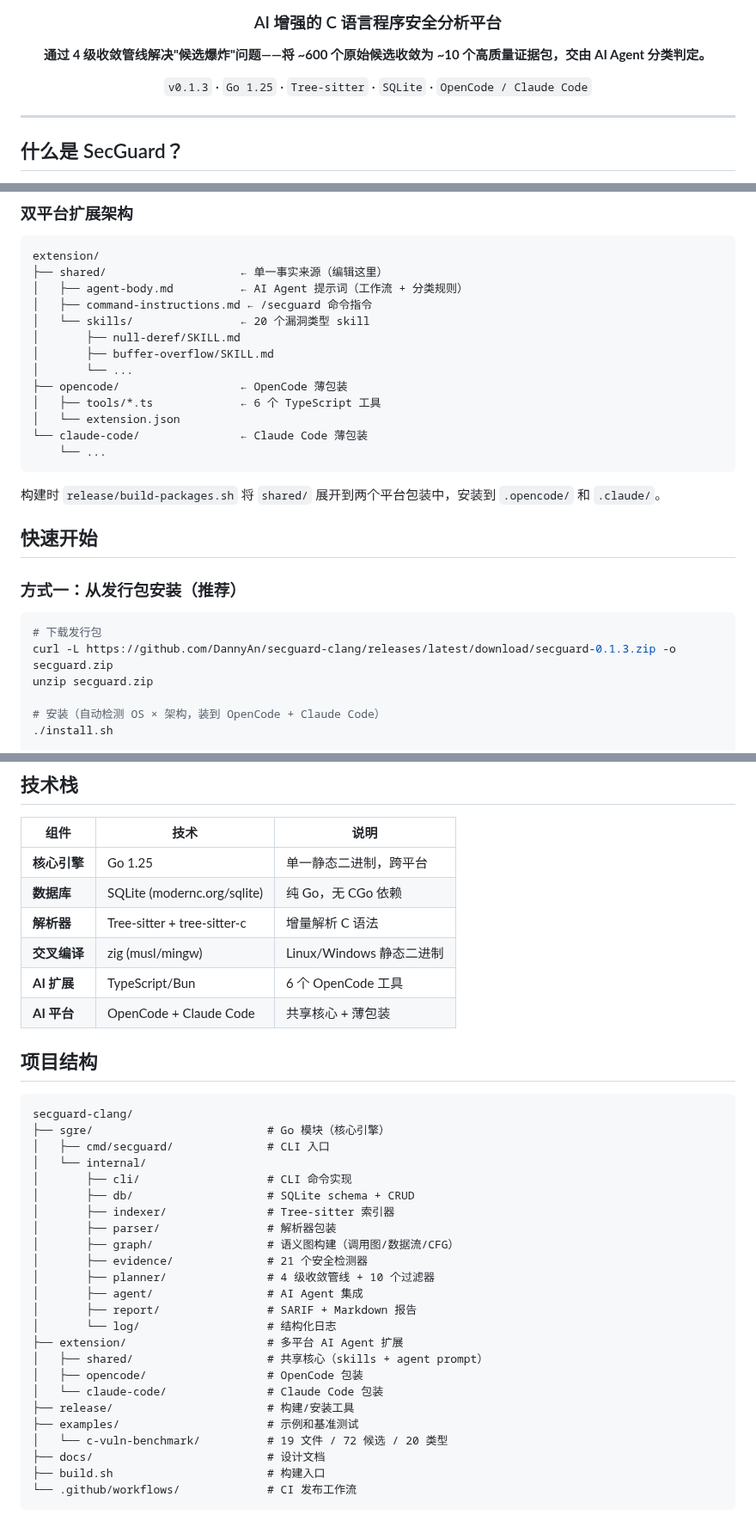
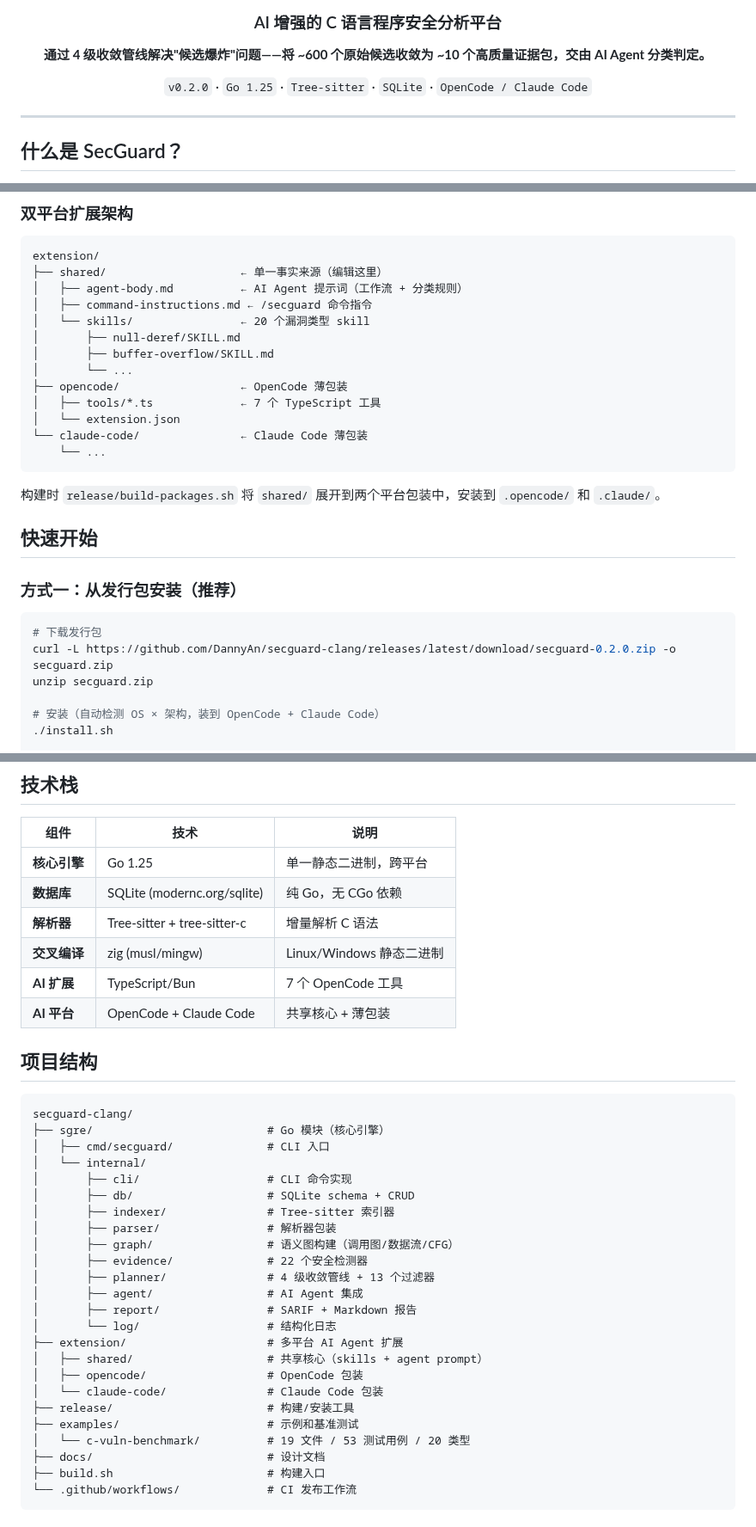
Before and after one commit to DannyAn/secguard-clang, a Markdown page: README.md, 3 parts joined by grey strips. Shown at 86% size. Drawn GitHub-style.

Commit message:
docs(readme): refresh for v0.2.0
- version v0.1.3 → v0.2.0, release zip URL updated
- 21 → 22 detectors, 10 → 13 filters (taint/ownership/int_overflow added)
- edge_type enum: remove deleted BRANCH, add PARAM_BINDING/RETURN
- 6 → 7 TypeScript tools (secguard_schema added)
- scan-id example 4-hex → 6-hex (e32e → e32eb1)
- benchmark: 72 候选 → 53 测试用例 (matches expected-results.json)
- CLI table: add secguard schema [table] command

````diff
--- a/README.md
+++ b/README.md
@@ -6,7 +6,7 @@
 
 **通过 4 级收敛管线解决"候选爆炸"问题——将 ~600 个原始候选收敛为 ~10 个高质量证据包，交由 AI Agent 分类判定。**
 
-`v0.1.3` · `Go 1.25` · `Tree-sitter` · `SQLite` · `OpenCode / Claude Code`
+`v0.2.0` · `Go 1.25` · `Tree-sitter` · `SQLite` · `OpenCode / Claude Code`
 
 </div>
 
@@ -117,7 +117,7 @@ extension/
 │       ├── buffer-overflow/SKILL.md
 │       └── ...
 ├── opencode/                  ← OpenCode 薄包装
-│   ├── tools/*.ts             ← 6 个 TypeScript 工具
+│   ├── tools/*.ts             ← 7 个 TypeScript 工具
 │   └── extension.json
 └── claude-code/               ← Claude Code 薄包装
     └── ...
@@ -131,7 +131,7 @@ extension/
 
 ```bash
 # 下载发行包
-curl -L https://github.com/DannyAn/secguard-clang/releases/latest/download/secguard-0.1.3.zip -o secguard.zip
+curl -L https://github.com/DannyAn/secguard-clang/releases/latest/download/secguard-0.2.0.zip -o secguard.zip
 unzip secguard.zip
 
 # 安装（自动检测 OS × 架构，装到 OpenCode + Claude Code）
@@ -257,7 +258,7 @@ scans/2026-08-17_062452_e32e/
 | **数据库** | SQLite (modernc.org/sqlite) | 纯 Go，无 CGo 依赖 |
 | **解析器** | Tree-sitter + tree-sitter-c | 增量解析 C 语法 |
 | **交叉编译** | zig (musl/mingw) | Linux/Windows 静态二进制 |
-| **AI 扩展** | TypeScript/Bun | 6 个 OpenCode 工具 |
+| **AI 扩展** | TypeScript/Bun | 7 个 OpenCode 工具 |
 | **AI 平台** | OpenCode + Claude Code | 共享核心 + 薄包装 |
 
 ## 项目结构
@@ -272,8 +273,8 @@ secguard-clang/
 │       ├── indexer/               # Tree-sitter 索引器
 │       ├── parser/                # 解析器包装
 │       ├── graph/                 # 语义图构建（调用图/数据流/CFG）
-│       ├── evidence/              # 21 个安全检测器
-│       ├── planner/               # 4 级收敛管线 + 10 个过滤器
+│       ├── evidence/              # 22 个安全检测器
+│       ├── planner/               # 4 级收敛管线 + 13 个过滤器
 │       ├── agent/                 # AI Agent 集成
 │       ├── report/                # SARIF + Markdown 报告
 │       └── log/                   # 结构化日志
@@ -283,7 +284,7 @@ secguard-clang/
 │   └── claude-code/               # Claude Code 包装
 ├── release/                       # 构建/安装工具
 ├── examples/                      # 示例和基准测试
-│   └── c-vuln-benchmark/          # 19 文件 / 72 候选 / 20 类型
+│   └── c-vuln-benchmark/          # 19 文件 / 53 测试用例 / 20 类型
 ├── docs/                          # 设计文档
 ├── build.sh                       # 构建入口
 └── .github/workflows/             # CI 发布工作流
````
Also changed, not shown: other parts of README.md (+4 -3 lines).
